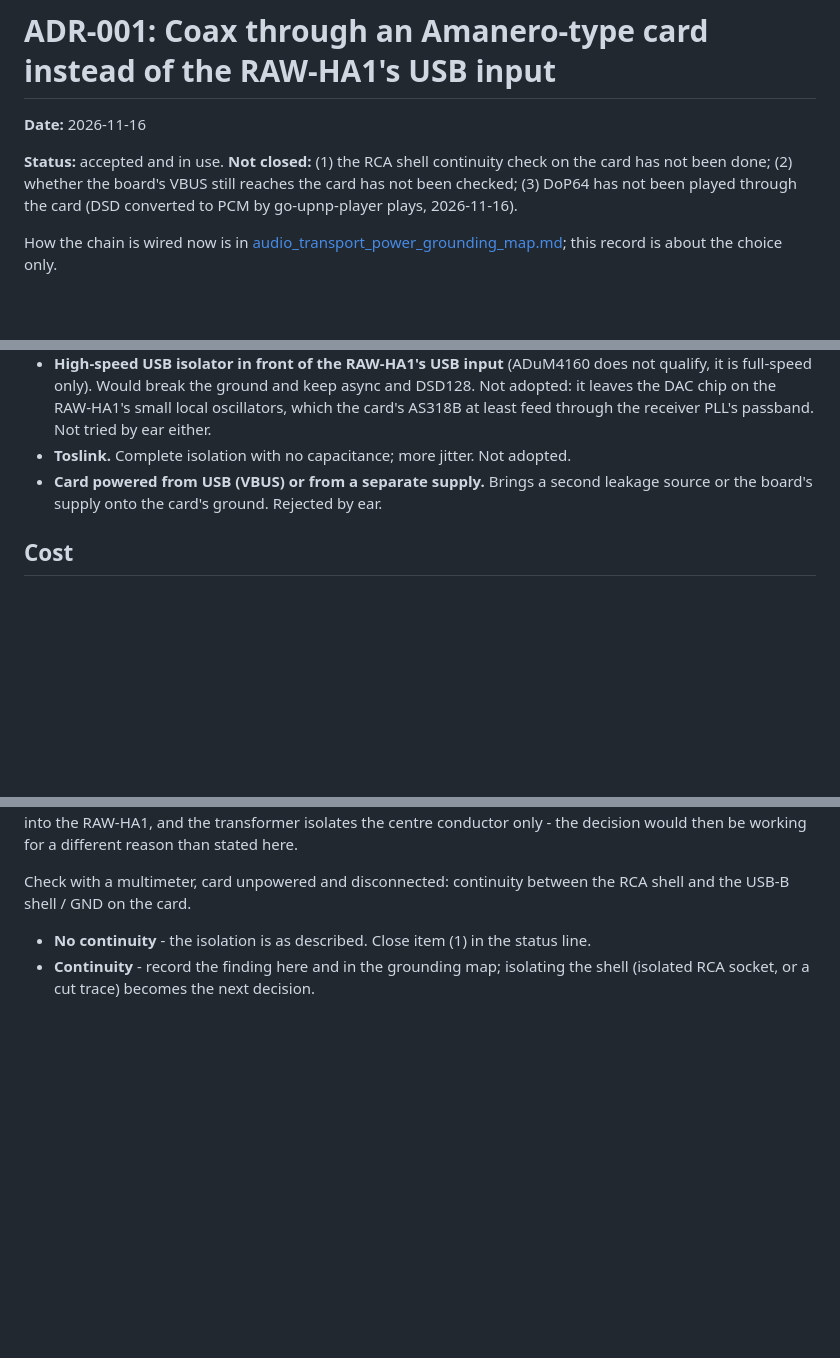
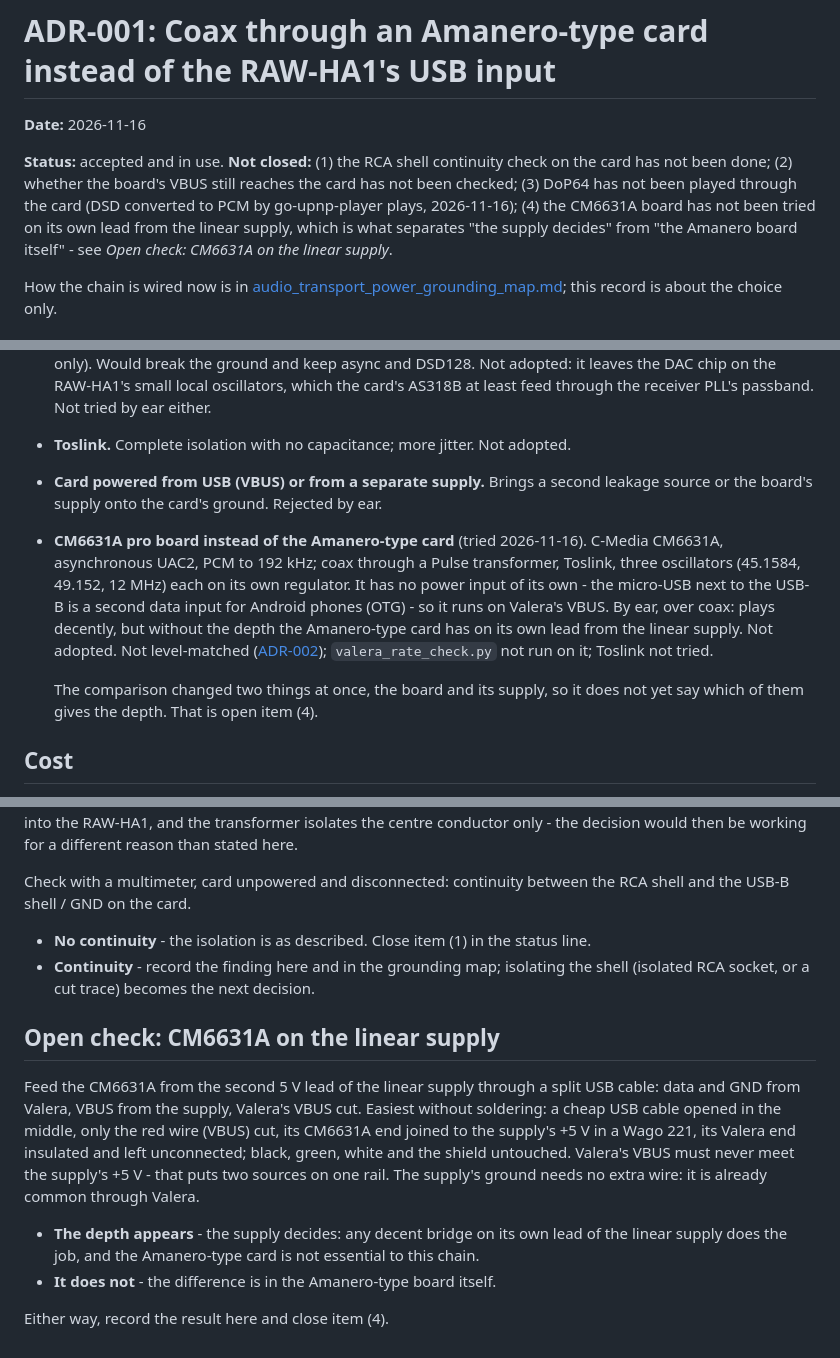
Before and after one commit to panedrone/beaglebone-gmediarender-valera, a Markdown page: docs/adr-001-coax-via-amanero-instead-of-usb.md, 3 parts joined by grey strips. Rendered like a GitHub page; blank space fills up the shorter version.

```diff
--- a/docs/adr-001-coax-via-amanero-instead-of-usb.md
+++ b/docs/adr-001-coax-via-amanero-instead-of-usb.md
@@ -4,7 +4,10 @@
 
 **Status:** accepted and in use. **Not closed:** (1) the RCA shell continuity check on the card has
 not been done; (2) whether the board's VBUS still reaches the card has not been checked; (3) DoP64
-has not been played through the card (DSD converted to PCM by go-upnp-player plays, 2026-11-16).
+has not been played through the card (DSD converted to PCM by go-upnp-player plays, 2026-11-16);
+(4) the CM6631A board has not been tried on its own lead from the linear supply, which is what
+separates "the supply decides" from "the Amanero board itself" - see *Open check: CM6631A on the
+linear supply*.
 
 How the chain is wired now is in
 [audio_transport_power_grounding_map.md](audio_transport_power_grounding_map.md); this record is about
@@ -49,6 +52,17 @@ current at HF through its inter-winding capacitance.
 * **Toslink.** Complete isolation with no capacitance; more jitter. Not adopted.
 * **Card powered from USB (VBUS) or from a separate supply.** Brings a second leakage source or the
   board's supply onto the card's ground. Rejected by ear.
+* **CM6631A pro board instead of the Amanero-type card** (tried 2026-11-16). C-Media CM6631A,
+  asynchronous UAC2, PCM to 192 kHz; coax through a Pulse transformer, Toslink, three oscillators
+  (45.1584, 49.152, 12 MHz) each on its own regulator. It has no power input of its own - the
+  micro-USB next to the USB-B is a second data input for Android phones (OTG) - so it runs on
+  Valera's VBUS. By ear, over coax: plays decently, but without the depth the Amanero-type card has
+  on its own lead from the linear supply. Not adopted. Not level-matched
+  ([ADR-002](adr-002-input-comparison-by-spl-meter.md)); `valera_rate_check.py` not run on it;
+  Toslink not tried.
+
+  The comparison changed two things at once, the board and its supply, so it does not yet say which
+  of them gives the depth. That is open item (4).
 
 ## Cost
 
@@ -80,3 +94,18 @@ USB-B shell / GND on the card.
 * **No continuity** - the isolation is as described. Close item (1) in the status line.
 * **Continuity** - record the finding here and in the grounding map; isolating the shell (isolated RCA
   socket, or a cut trace) becomes the next decision.
+
+## Open check: CM6631A on the linear supply
+
+Feed the CM6631A from the second 5 V lead of the linear supply through a split USB cable: data and
+GND from Valera, VBUS from the supply, Valera's VBUS cut. Easiest without soldering: a cheap USB
+cable opened in the middle, only the red wire (VBUS) cut, its CM6631A end joined to the supply's
++5 V in a Wago 221, its Valera end insulated and left unconnected; black, green, white and the shield
+untouched. Valera's VBUS must never meet the supply's +5 V - that puts two sources on one rail. The
+supply's ground needs no extra wire: it is already common through Valera.
+
+* **The depth appears** - the supply decides: any decent bridge on its own lead of the linear supply
+  does the job, and the Amanero-type card is not essential to this chain.
+* **It does not** - the difference is in the Amanero-type board itself.
+
+Either way, record the result here and close item (4).
```
Also changed, not shown: README.md (+2 -0 lines), docs/fiio_sr11_hardware_audit_vs_bbg_amanero.md (added, +118 -0 lines), docs/img/fiio_sr11_board.jpg (added).
